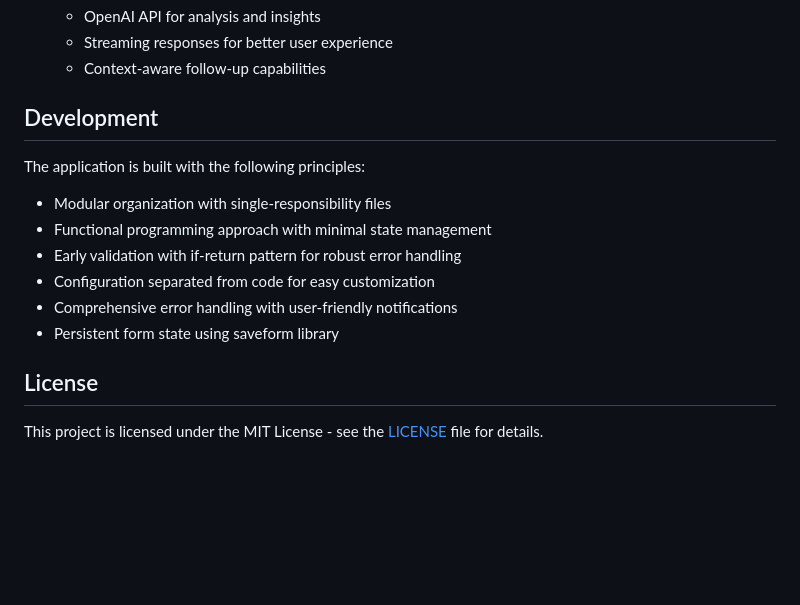
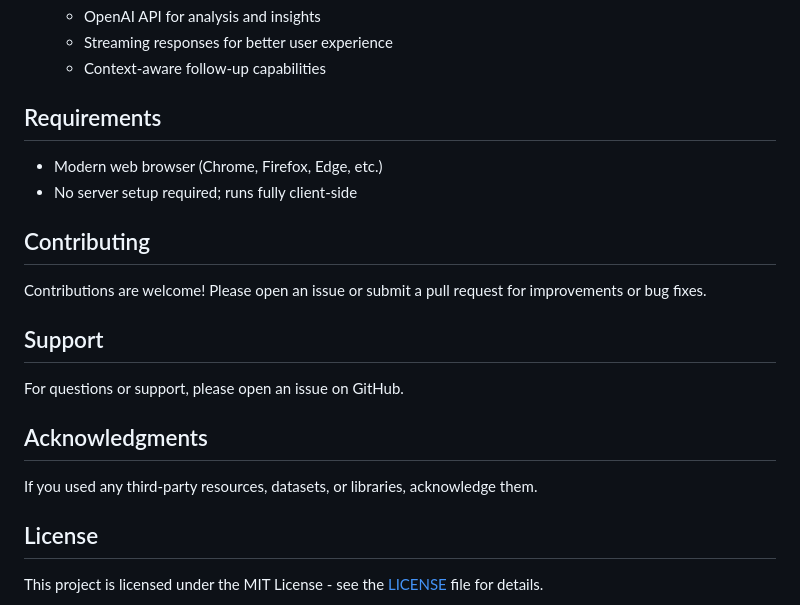
Before and after one commit to prudhvi1709/mmr, a Markdown page: README.md, the part around the change. GitHub-like rendering; blank space fills up the shorter version.

Commit message:
DOC: Update readme

```diff
--- a/README.md
+++ b/README.md
@@ -65,16 +65,22 @@ The application follows a modular architecture for better maintainability:
   - Streaming responses for better user experience
   - Context-aware follow-up capabilities
 
-## Development
+## Requirements
 
-The application is built with the following principles:
+- Modern web browser (Chrome, Firefox, Edge, etc.)
+- No server setup required; runs fully client-side
 
-- Modular organization with single-responsibility files
-- Functional programming approach with minimal state management
-- Early validation with if-return pattern for robust error handling
-- Configuration separated from code for easy customization
-- Comprehensive error handling with user-friendly notifications
-- Persistent form state using saveform library
+## Contributing
+
+Contributions are welcome! Please open an issue or submit a pull request for improvements or bug fixes.
+
+## Support
+
+For questions or support, please open an issue on GitHub.
+
+## Acknowledgments
+
+If you used any third-party resources, datasets, or libraries, acknowledge them.
 
 ## License
 
```
